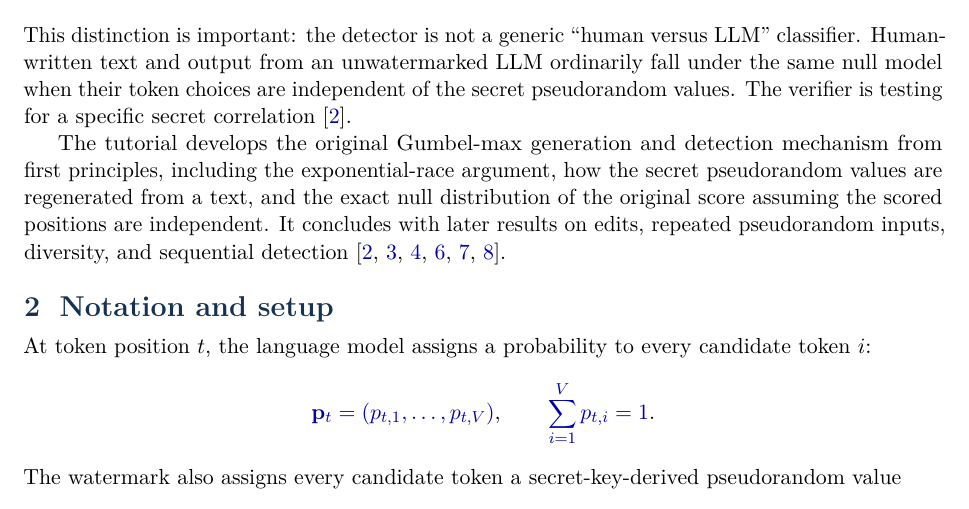
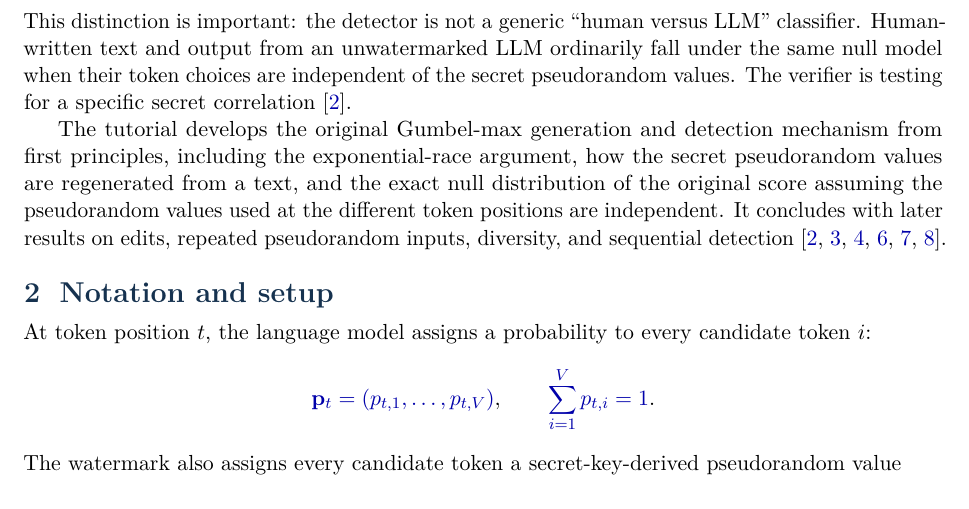
Before and after one commit to davidenitti/IperPaper, a LaTeX document (papers/tutorial_gumbel_max_watermarking/annotated/tutorial_gumbel_max_watermarking.tex): part of page 2 of 12, cut so that both start at the same text. Compiled offline with pdfLaTeX.

Commit message:
Clarify independence assumption wording

```diff
--- a/papers/tutorial_gumbel_max_watermarking/annotated/tutorial_gumbel_max_watermarking.tex
+++ b/papers/tutorial_gumbel_max_watermarking/annotated/tutorial_gumbel_max_watermarking.tex
@@ -164,7 +164,7 @@ H_1 &: \text{the text was generated using the keyed Gumbel-max watermark}.
 \end{align*}
 This distinction is important: the detector is not a generic ``human versus LLM'' classifier. Human-written text and output from an unwatermarked LLM ordinarily fall under the same null model when their token choices are independent of the secret pseudorandom values. The verifier is testing for a specific secret correlation \cite{li2025}.
 
-The tutorial develops the original Gumbel-max generation and detection mechanism from first principles, including the exponential-race argument, how the secret pseudorandom values are regenerated from a text, and the exact null distribution of the original score assuming the scored positions are independent. It concludes with later results on edits, repeated pseudorandom inputs, diversity, and sequential detection \cite{li2025,fu2024,liedits2025,cai2025collision,huang2026,luo2026}.
+The tutorial develops the original Gumbel-max generation and detection mechanism from first principles, including the exponential-race argument, how the secret pseudorandom values are regenerated from a text, and the exact null distribution of the original score assuming the pseudorandom values used at the different token positions are independent. It concludes with later results on edits, repeated pseudorandom inputs, diversity, and sequential detection \cite{li2025,fu2024,liedits2025,cai2025collision,huang2026,luo2026}.
 
 % =====================================================================
 \section{Notation and setup}
```
